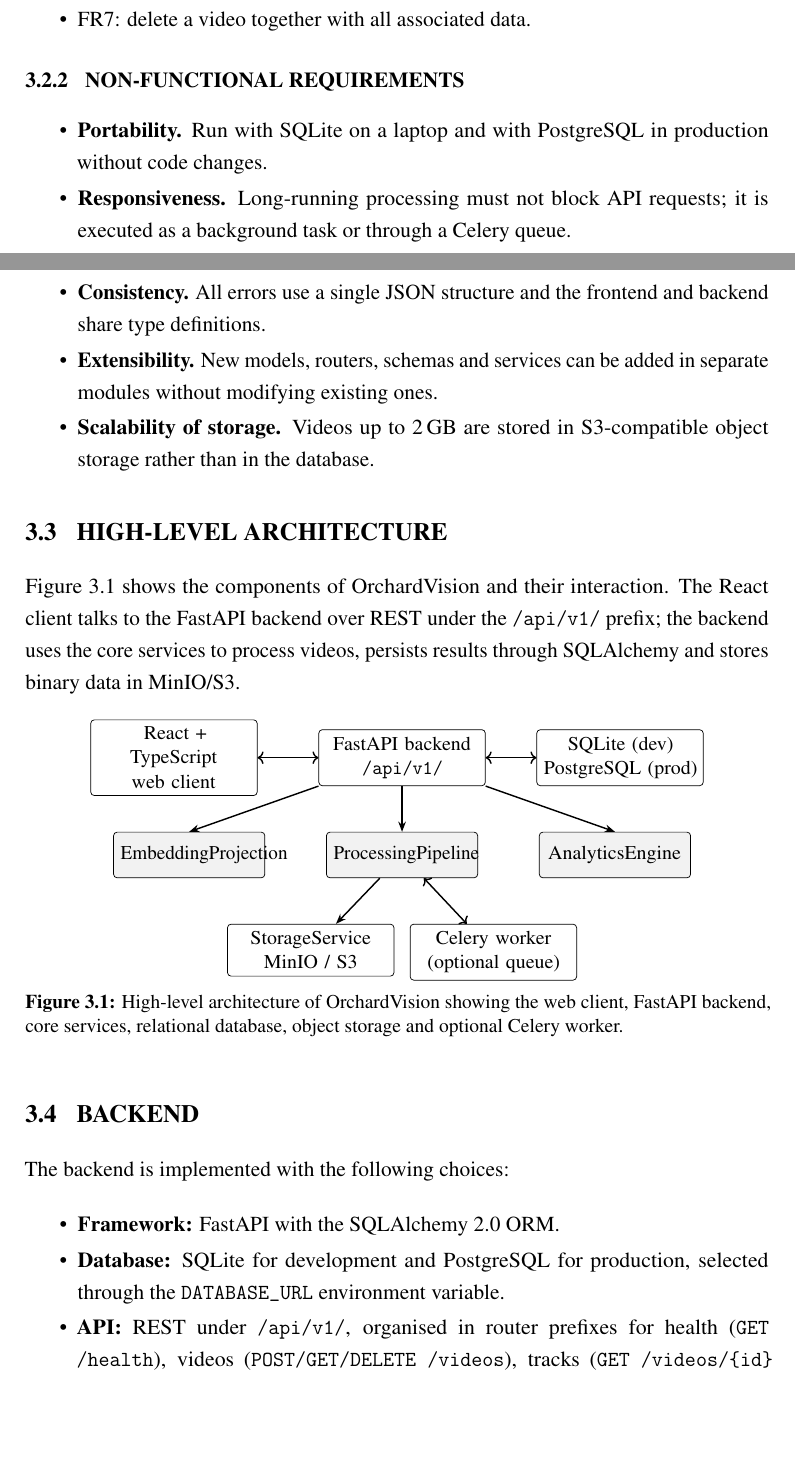
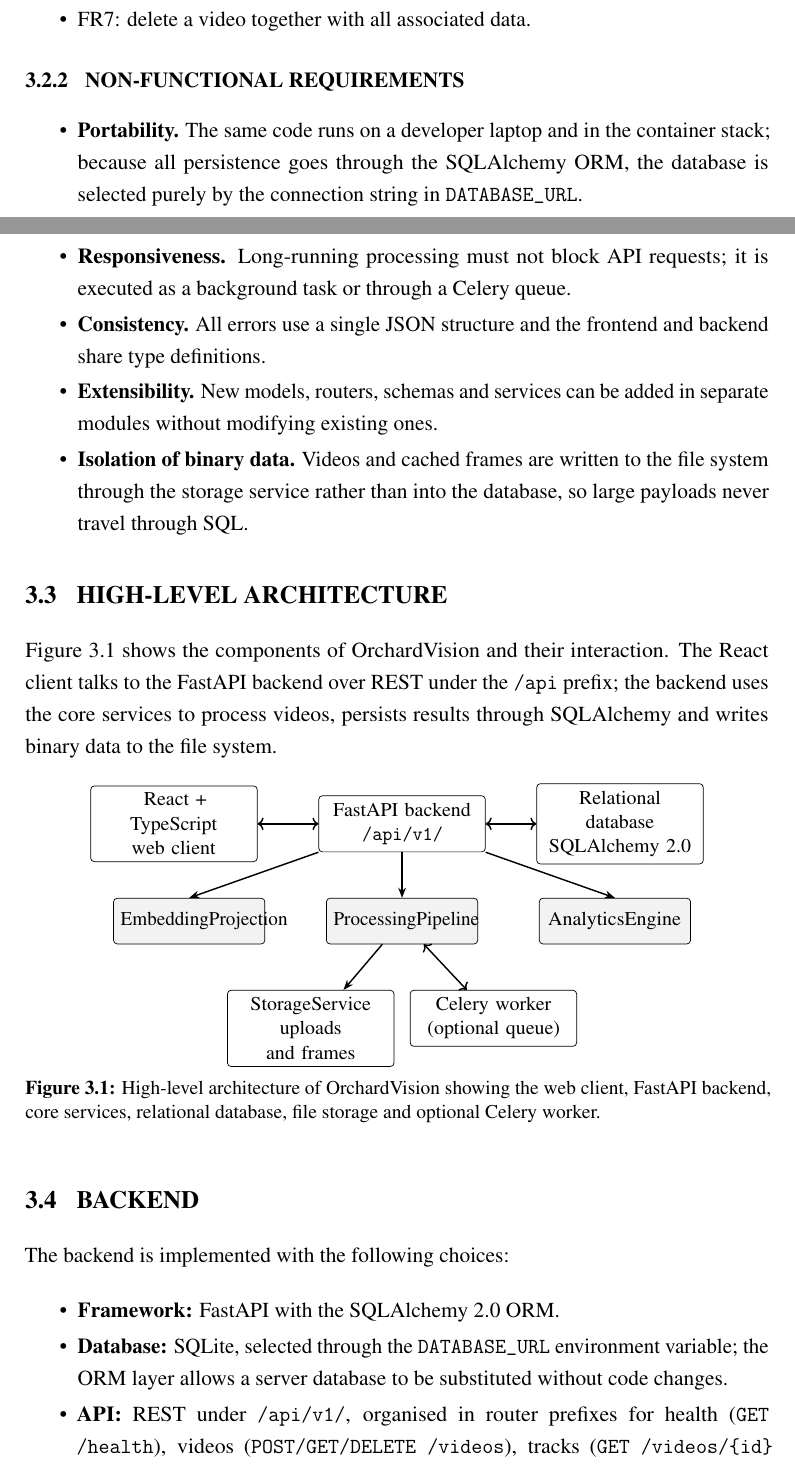
Before and after one commit to DerrickUnleashed/Mango, a LaTeX thesis (docs/main.tex, which reads docs/ch3_architecture.tex): two parts of pages 23 and 24 of 61, joined at a grey line, cut so that both start at the same text, the shorter picture padded with empty space. Compiled offline with pdfLaTeX.

Commit message:
chore: update docs/ch3_architecture.tex

```diff
--- a/docs/ch3_architecture.tex
+++ b/docs/ch3_architecture.tex
@@ -23,16 +23,16 @@
 \subsection{Non-Functional Requirements}
 
 \begin{itemize}
-  \item \add{\textbf{Portability.} Run with SQLite on a laptop and with PostgreSQL in production without code changes.}
+  \item \add{\textbf{Portability.} The same code runs on a developer laptop and in the container stack; because all persistence goes through the SQLAlchemy ORM, the database is selected purely by the connection string in \code{DATABASE_URL}}.
   \item \add{\textbf{Responsiveness.} Long-running processing must not block API requests; it is executed as a background task or through a Celery queue.}
   \item \add{\textbf{Consistency.} All errors use a single JSON structure and the frontend and backend share type definitions.}
   \item \add{\textbf{Extensibility.} New models, routers, schemas and services can be added in separate modules without modifying existing ones.}
-  \item \add{\textbf{Scalability of storage.} Videos up to 2\,GB are stored in S3-compatible object storage rather than in the database.}
+  \item \add{\textbf{Isolation of binary data.} Videos and cached frames are written to the file system through the storage service rather than into the database, so large payloads never travel through SQL.}
 \end{itemize}
 
 \section{High-Level Architecture}
 
-Figure~\ref{fig:arch} shows the components of OrchardVision and their interaction. The React client talks to the FastAPI backend over REST under the \code{/api/v1/} prefix; the backend uses the core services to process videos, persists results through SQLAlchemy and stores binary data in MinIO/S3.
+Figure~\ref{fig:arch} shows the components of OrchardVision and their interaction. The React client talks to the FastAPI backend over REST under the \code{/api} prefix; the backend uses the core services to process videos, persists results through SQLAlchemy and writes binary data to the file system.
 
 \begin{figure}[htbp]
 \centering
@@ -43,11 +43,11 @@
   arr/.style={-{Stealth[length=2mm]},thick}]
 \node[box] (ui) {React + TypeScript\\web client};
 \node[box,right=of ui] (api) {FastAPI backend\\\code{/api/v1/}};
-\node[box,right=of api,xshift=-2mm] (db) {SQLite (dev)\\PostgreSQL (prod)};
+\node[box,right=of api,xshift=-2mm] (db) {Relational database\\SQLAlchemy 2.0};
 \node[svc,below=of api] (pipe) {ProcessingPipeline};
 \node[svc,left=of pipe] (emb) {EmbeddingProjection};
 \node[svc,right=of pipe] (ana) {AnalyticsEngine};
-\node[box,below=of pipe,xshift=-18mm] (sto) {StorageService\\MinIO / S3};
+\node[box,below=of pipe,xshift=-18mm] (sto) {StorageService\\uploads and frames};
 \node[box,below=of pipe,xshift=18mm] (cel) {Celery worker\\(optional queue)};
 \draw[arr,<->] (ui) -- (api);
 \draw[arr,<->] (api) -- (db);
@@ -57,7 +57,7 @@
 \draw[arr] (pipe) -- (sto);
 \draw[arr,<->] (pipe) -- (cel);
 \end{tikzpicture}
-\caption[High-level architecture of OrchardVision]{High-level architecture of OrchardVision showing the web client, FastAPI backend, core services, relational database, object storage and optional Celery worker.}
+\caption[High-level architecture of OrchardVision]{High-level architecture of OrchardVision showing the web client, FastAPI backend, core services, relational database, file storage and optional Celery worker.}
 \label{fig:arch}
 \end{figure}
 
@@ -67,7 +67,7 @@
 
 \begin{itemize}
   \item \textbf{Framework:} FastAPI with the SQLAlchemy~2.0 ORM.
-  \item \textbf{Database:} SQLite for development and PostgreSQL for production, selected through the \code{DATABASE_URL} environment variable.
+  \item \textbf{Database:} SQLite, selected through the \code{DATABASE_URL} environment variable; the ORM layer allows a server database to be substituted without code changes.
   \item \textbf{API:} REST under \code{/api/v1/}, organised in router prefixes for health (\code{GET /health}), videos (\code{POST/GET/DELETE /videos}), tracks (\code{GET /videos/{id}/tracks}), identities (\code{GET /videos/{id}/identities}), processing (\code{POST /videos/{id}/process}), jobs (\code{GET /jobs/{id}}), experiments (\code{GET/POST/DELETE /experiments}) and settings (\code{GET/PUT /settings}).
 \end{itemize}
 
```
Also changed, not shown: docs/ch3_architecture.tex (12 more changed lines).
